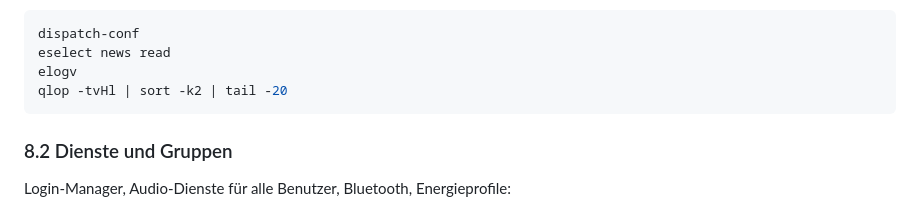
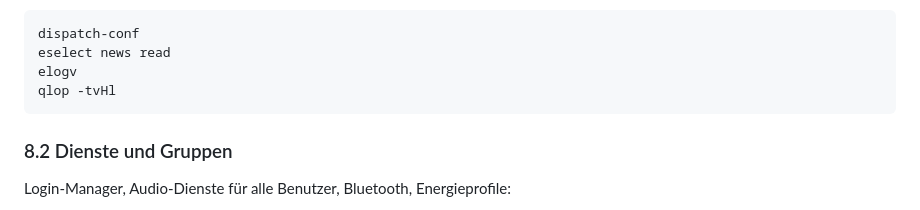
Before and after one commit to heiningerlewin-dev/Description, a Markdown page: gentoo-install-tutorial.md, the part around the change. Rendered like a GitHub page.

Commit message:
Simplify qlop morning command in tutorial
Co-Authored-By: Claude Fable 5.1 <noreply@anthropic.com>
Claude-Session: https://claude.ai/code/session_01LdL15Bgy2xac54mnKMvc5J

````diff
--- a/gentoo-install-tutorial.md
+++ b/gentoo-install-tutorial.md
@@ -942,7 +942,7 @@ Konfigurationsänderungen übernehmen, Hinweise lesen, Bauzeiten anschauen:
 dispatch-conf
 eselect news read
 elogv
-qlop -tvHl | sort -k2 | tail -20
+qlop -tvHl
 ```
 
 ### 8.2 Dienste und Gruppen
````
